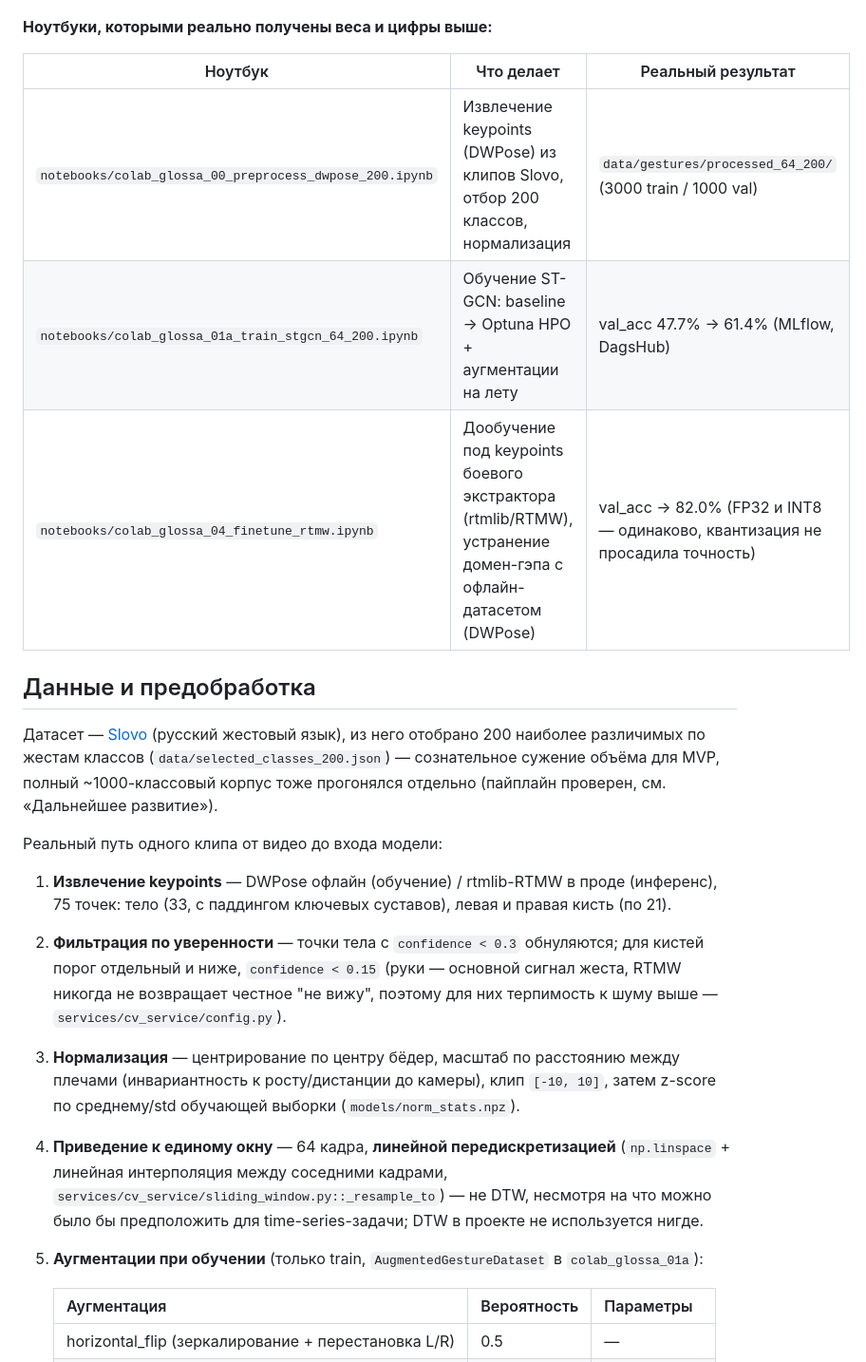
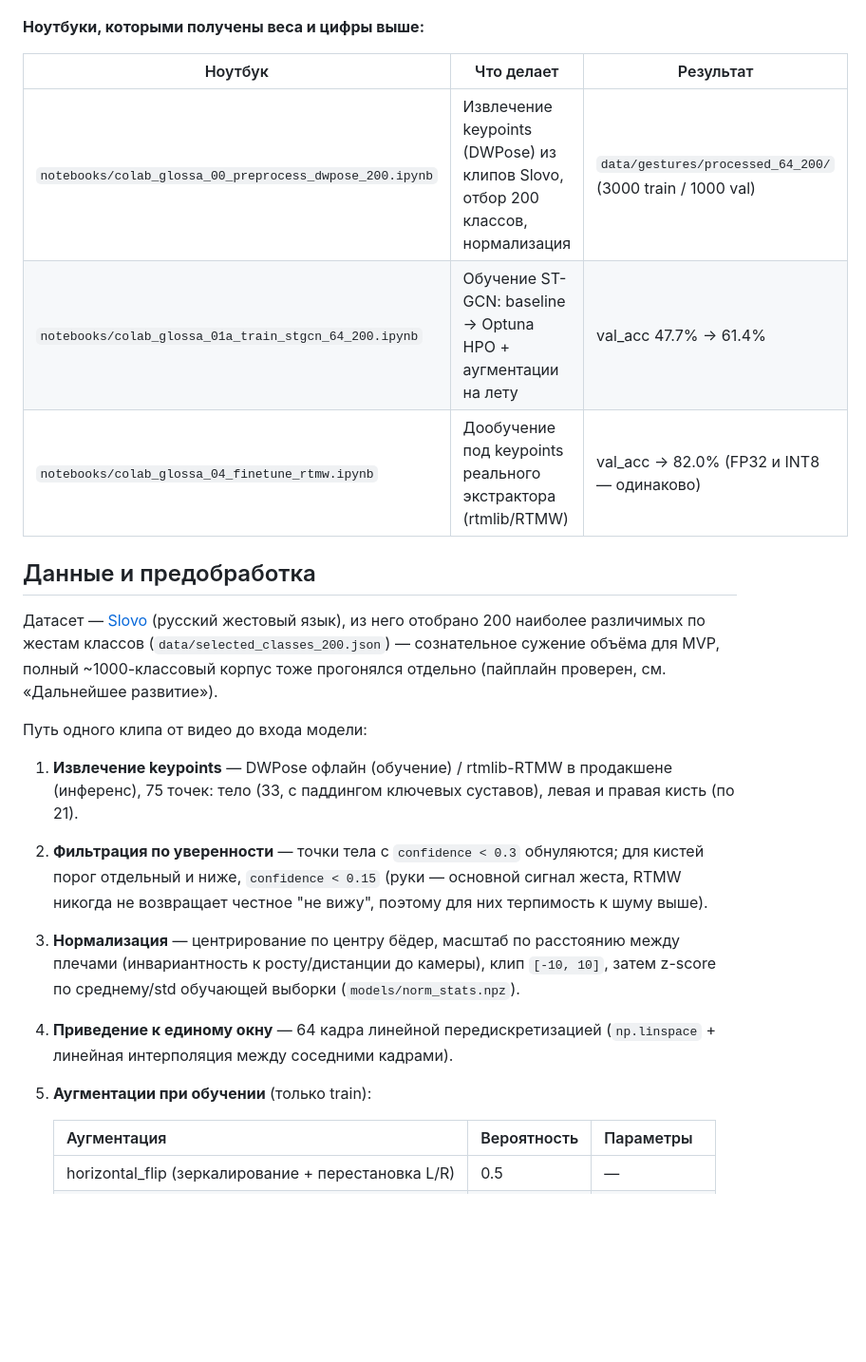
Before and after one commit to noviyblock/glossa, a Markdown page: README.md, the part around one of its changes. Shown at 95% size. Rendered like a GitHub page; blank space fills up the shorter version.

```diff
--- a/README.md
+++ b/README.md
@@ -312,13 +341,13 @@ python experiments/08_e2e_latency/run.py --dry-run
 
 ![ML-пайплайн данные → модель → деплой](docs/img/7.%20ML-%D0%BF%D0%B0%D0%B9%D0%BF%D0%BB%D0%B0%D0%B9%D0%BD%20%D0%B4%D0%B0%D0%BD%D0%BD%D1%8B%D0%B5%20%E2%86%92%20%D0%BC%D0%BE%D0%B4%D0%B5%D0%BB%D1%8C%20%E2%86%92%20%D0%B4%D0%B5%D0%BF%D0%BB%D0%BE%D0%B9.png)
 
-**Ноутбуки, которыми реально получены веса и цифры выше:**
+**Ноутбуки, которыми получены веса и цифры выше:**
 
-| Ноутбук | Что делает | Реальный результат |
+| Ноутбук | Что делает | Результат |
 |---|---|---|
 | `notebooks/colab_glossa_00_preprocess_dwpose_200.ipynb` | Извлечение keypoints (DWPose) из клипов Slovo, отбор 200 классов, нормализация | `data/gestures/processed_64_200/` (3000 train / 1000 val) |
-| `notebooks/colab_glossa_01a_train_stgcn_64_200.ipynb` | Обучение ST-GCN: baseline → Optuna HPO + аугментации на лету | val_acc 47.7% → 61.4% (MLflow, DagsHub) |
-| `notebooks/colab_glossa_04_finetune_rtmw.ipynb` | Дообучение под keypoints боевого экстрактора (rtmlib/RTMW), устранение домен-гэпа с офлайн-датасетом (DWPose) | val_acc → 82.0% (FP32 и INT8 — одинаково, квантизация не просадила точность) |
+| `notebooks/colab_glossa_01a_train_stgcn_64_200.ipynb` | Обучение ST-GCN: baseline → Optuna HPO + аугментации на лету | val_acc 47.7% → 61.4% |
+| `notebooks/colab_glossa_04_finetune_rtmw.ipynb` | Дообучение под keypoints реального экстрактора (rtmlib/RTMW) | val_acc → 82.0% (FP32 и INT8 — одинаково) |
 
 ## Данные и предобработка
 
@@ -328,26 +357,22 @@ python experiments/08_e2e_latency/run.py --dry-run
 MVP, полный ~1000-классовый корпус тоже прогонялся отдельно (пайплайн
 проверен, см. «Дальнейшее развитие»).
 
-Реальный путь одного клипа от видео до входа модели:
+Путь одного клипа от видео до входа модели:
 
 1. **Извлечение keypoints** — DWPose офлайн (обучение) / rtmlib-RTMW в
-   проде (инференс), 75 точек: тело (33, с паддингом ключевых суставов),
-   левая и правая кисть (по 21).
+   продакшене (инференс), 75 точек: тело (33, с паддингом ключевых
+   суставов), левая и правая кисть (по 21).
 2. **Фильтрация по уверенности** — точки тела с `confidence < 0.3`
    обнуляются; для кистей порог отдельный и ниже, `confidence < 0.15`
    (руки — основной сигнал жеста, RTMW никогда не возвращает честное
-   "не вижу", поэтому для них терпимость к шуму выше — `services/cv_service/config.py`).
+   "не вижу", поэтому для них терпимость к шуму выше).
 3. **Нормализация** — центрирование по центру бёдер, масштаб по
    расстоянию между плечами (инвариантность к росту/дистанции до
    камеры), клип `[-10, 10]`, затем z-score по среднему/std обучающей
    выборки (`models/norm_stats.npz`).
-4. **Приведение к единому окну** — 64 кадра, **линейной
-   передискретизацией** (`np.linspace` + линейная интерполяция между
-   соседними кадрами, `services/cv_service/sliding_window.py::_resample_to`) —
-   не DTW, несмотря на что можно было бы предположить для
-   time-series-задачи; DTW в проекте не используется нигде.
-5. **Аугментации при обучении** (только train, `AugmentedGestureDataset`
-   в `colab_glossa_01a`):
+4. **Приведение к единому окну** — 64 кадра линейной передискретизацией
+   (`np.linspace` + линейная интерполяция между соседними кадрами).
+5. **Аугментации при обучении** (только train):
 
    | Аугментация | Вероятность | Параметры |
    |---|---|---|
```
Also changed, not shown: other parts of README.md (+92 -91 lines).
